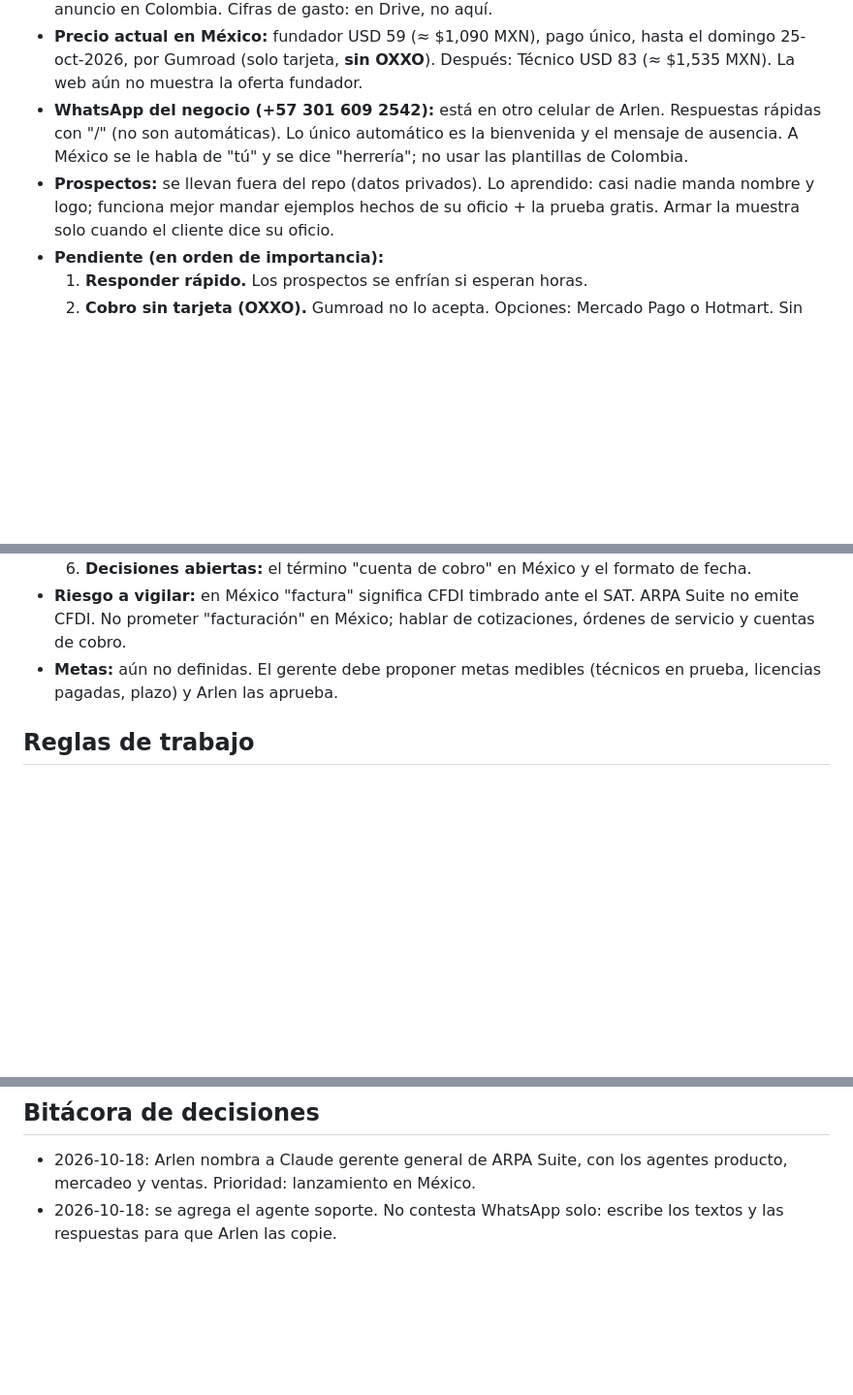
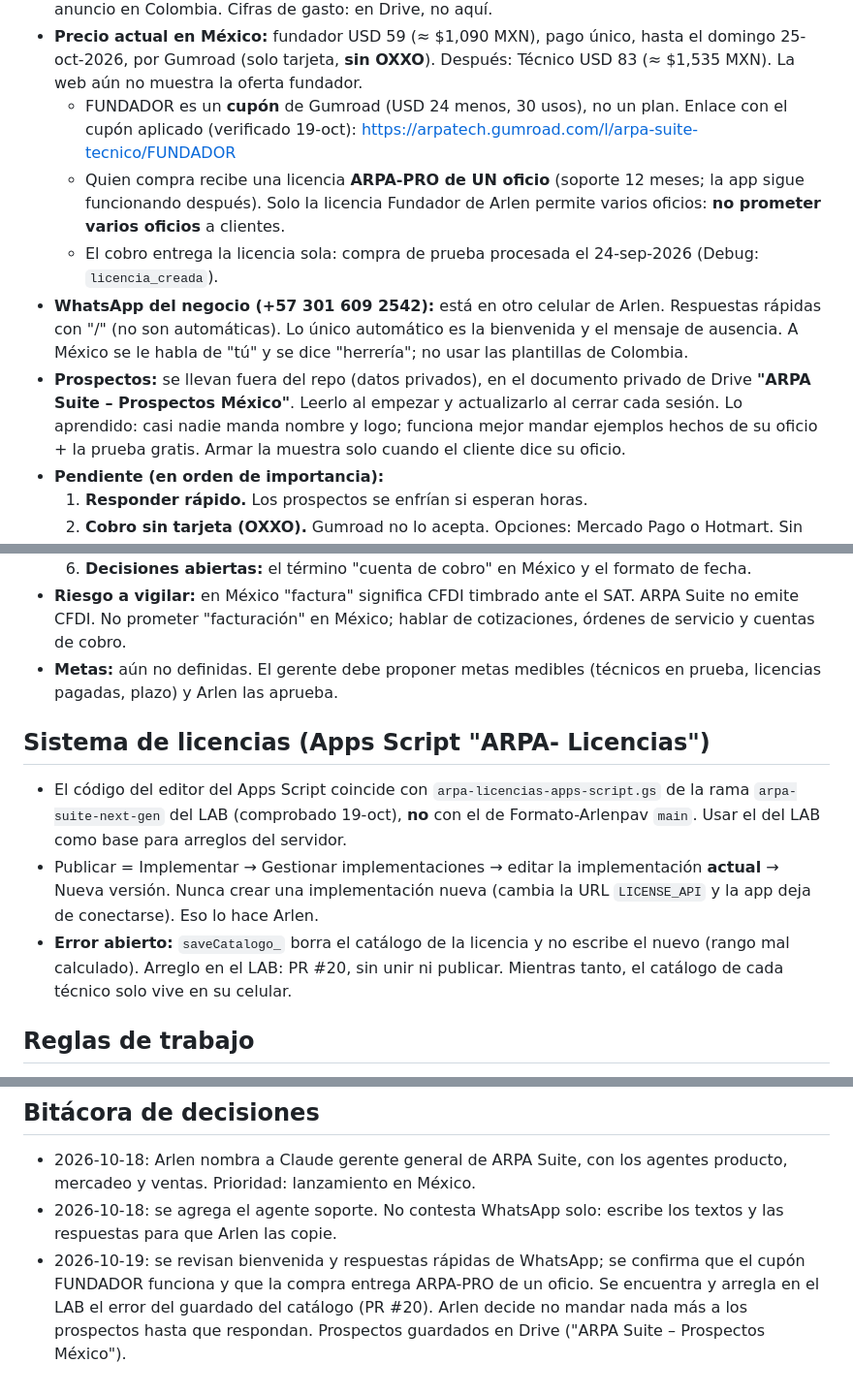
Before and after one commit to arlenpavonr-png/ARPASuite-LAB, a Markdown page: CLAUDE.md, 3 parts joined by grey strips. Shown at 97% size. Rendered like a GitHub page; blank space fills up the shorter version.

Commit message:
docs: licencias (cupón FUNDADOR, ARPA-PRO de un oficio), Apps Script = LAB next-gen, error del catálogo y prospectos en Drive
Co-Authored-By: Claude Opus 5.5 <noreply@anthropic.com>
Claude-Session: https://claude.ai/code/session_01HzvKD6YHETCiRwWd9sWLfK

```diff
--- a/CLAUDE.md
+++ b/CLAUDE.md
@@ -52,11 +52,21 @@ Arlen (dueño) ── autoriza
 - **Precio actual en México:** fundador USD 59 (≈ $1,090 MXN), pago único,
   hasta el domingo 25-oct-2026, por Gumroad (solo tarjeta, **sin OXXO**).
   Después: Técnico USD 83 (≈ $1,535 MXN). La web aún no muestra la oferta fundador.
+  - FUNDADOR es un **cupón** de Gumroad (USD 24 menos, 30 usos), no un plan.
+    Enlace con el cupón aplicado (verificado 19-oct):
+    https://arpatech.gumroad.com/l/arpa-suite-tecnico/FUNDADOR
+  - Quien compra recibe una licencia **ARPA-PRO de UN oficio** (soporte 12
+    meses; la app sigue funcionando después). Solo la licencia Fundador de
+    Arlen permite varios oficios: **no prometer varios oficios** a clientes.
+  - El cobro entrega la licencia sola: compra de prueba procesada el
+    24-sep-2026 (Debug: `licencia_creada`).
 - **WhatsApp del negocio (+57 301 609 2542):** está en otro celular de Arlen.
   Respuestas rápidas con "/" (no son automáticas). Lo único automático es la
   bienvenida y el mensaje de ausencia. A México se le habla de "tú" y se dice
   "herrería"; no usar las plantillas de Colombia.
-- **Prospectos:** se llevan fuera del repo (datos privados). Lo aprendido: casi
+- **Prospectos:** se llevan fuera del repo (datos privados), en el documento
+  privado de Drive **"ARPA Suite – Prospectos México"**. Leerlo al empezar y
+  actualizarlo al cerrar cada sesión. Lo aprendido: casi
   nadie manda nombre y logo; funciona mejor mandar ejemplos hechos de su
   oficio + la prueba gratis. Armar la muestra solo cuando el cliente dice su oficio.
 - **Pendiente (en orden de importancia):**
@@ -74,6 +84,17 @@ Arlen (dueño) ── autoriza
 - **Metas:** aún no definidas. El gerente debe proponer metas medibles
   (técnicos en prueba, licencias pagadas, plazo) y Arlen las aprueba.
 
+## Sistema de licencias (Apps Script "ARPA- Licencias")
+- El código del editor del Apps Script coincide con `arpa-licencias-apps-script.gs`
+  de la rama `arpa-suite-next-gen` del LAB (comprobado 19-oct), **no** con el de
+  Formato-Arlenpav `main`. Usar el del LAB como base para arreglos del servidor.
+- Publicar = Implementar → Gestionar implementaciones → editar la implementación
+  **actual** → Nueva versión. Nunca crear una implementación nueva (cambia la URL
+  `LICENSE_API` y la app deja de conectarse). Eso lo hace Arlen.
+- **Error abierto:** `saveCatalogo_` borra el catálogo de la licencia y no escribe
+  el nuevo (rango mal calculado). Arreglo en el LAB: PR #20, sin unir ni publicar.
+  Mientras tanto, el catálogo de cada técnico solo vive en su celular.
+
 ## Reglas de trabajo
 - Arlen no es programador y trabaja desde el celular: explicar simple y paso
   a paso. Cero adulación; señalar fallas e inconsistencias de inmediato.
@@ -88,3 +109,8 @@ Arlen (dueño) ── autoriza
   agentes producto, mercadeo y ventas. Prioridad: lanzamiento en México.
 - 2026-10-18: se agrega el agente soporte. No contesta WhatsApp solo: escribe
   los textos y las respuestas para que Arlen las copie.
+- 2026-10-19: se revisan bienvenida y respuestas rápidas de WhatsApp; se confirma
+  que el cupón FUNDADOR funciona y que la compra entrega ARPA-PRO de un oficio.
+  Se encuentra y arregla en el LAB el error del guardado del catálogo (PR #20).
+  Arlen decide no mandar nada más a los prospectos hasta que respondan.
+  Prospectos guardados en Drive ("ARPA Suite – Prospectos México").
```
